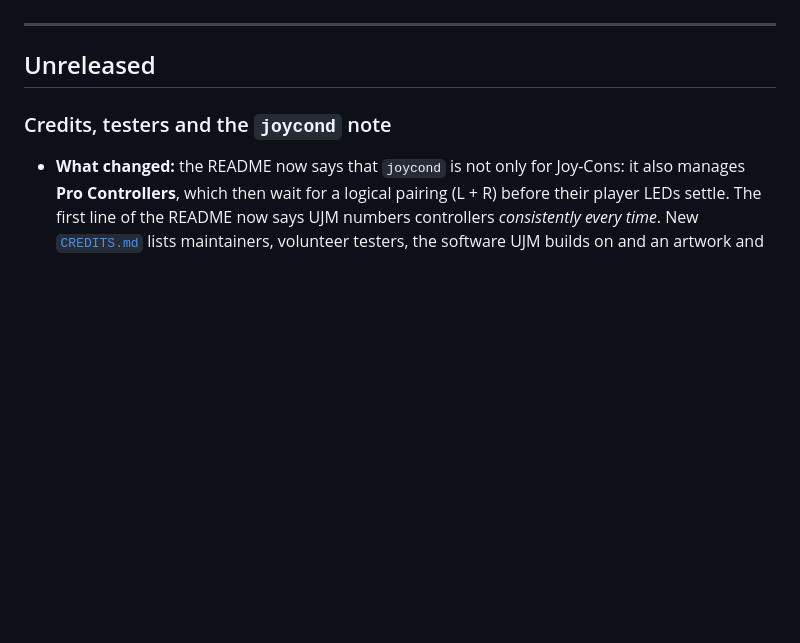
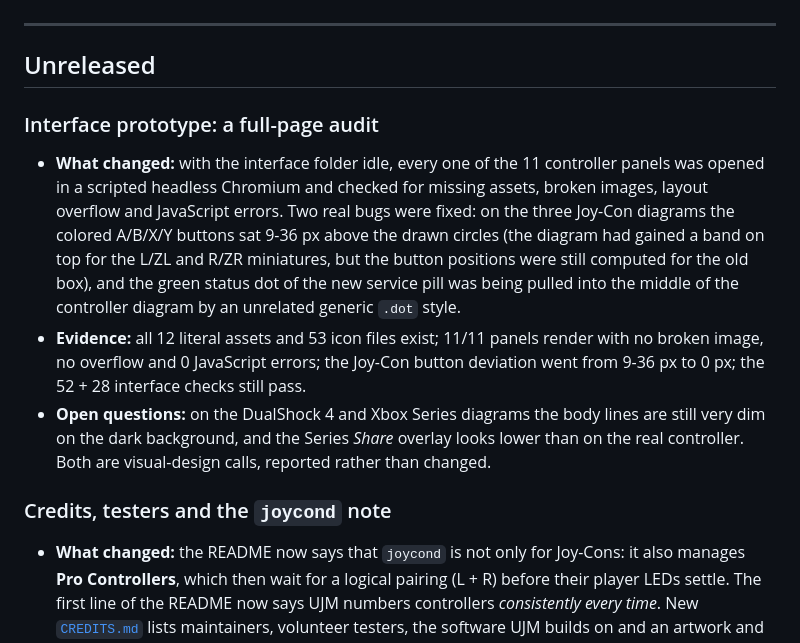
Before and after one commit to joaovitor-dv/universal-joystick-manager, a Markdown page: DEVLOG.md, the part around the change. Rendered like a GitHub page; blank space fills up the shorter version.

Commit message:
docs: devlog entry for the interface prototype full-page audit
Records the two bugs found and fixed (Joy-Con face overlays offset by the new
shoulder band; the service pill dot caught by a generic .dot style), the audit
evidence, and the visual points left for review.

Co-Authored-By: Claude Opus 5.5 <noreply@anthropic.com>

```diff
--- a/DEVLOG.md
+++ b/DEVLOG.md
@@ -25,6 +25,12 @@ When you cut a release: add the tag, add its entry here, update the version in t
 ---
 
 ## Unreleased
+
+### Interface prototype: a full-page audit
+
+- **What changed:** with the interface folder idle, every one of the 11 controller panels was opened in a scripted headless Chromium and checked for missing assets, broken images, layout overflow and JavaScript errors. Two real bugs were fixed: on the three Joy-Con diagrams the colored A/B/X/Y buttons sat 9-36 px above the drawn circles (the diagram had gained a band on top for the L/ZL and R/ZR miniatures, but the button positions were still computed for the old box), and the green status dot of the new service pill was being pulled into the middle of the controller diagram by an unrelated generic `.dot` style.
+- **Evidence:** all 12 literal assets and 53 icon files exist; 11/11 panels render with no broken image, no overflow and 0 JavaScript errors; the Joy-Con button deviation went from 9-36 px to 0 px; the 52 + 28 interface checks still pass.
+- **Open questions:** on the DualShock 4 and Xbox Series diagrams the body lines are still very dim on the dark background, and the Series *Share* overlay looks lower than on the real controller. Both are visual-design calls, reported rather than changed.
 
 ### Credits, testers and the `joycond` note
 
```
